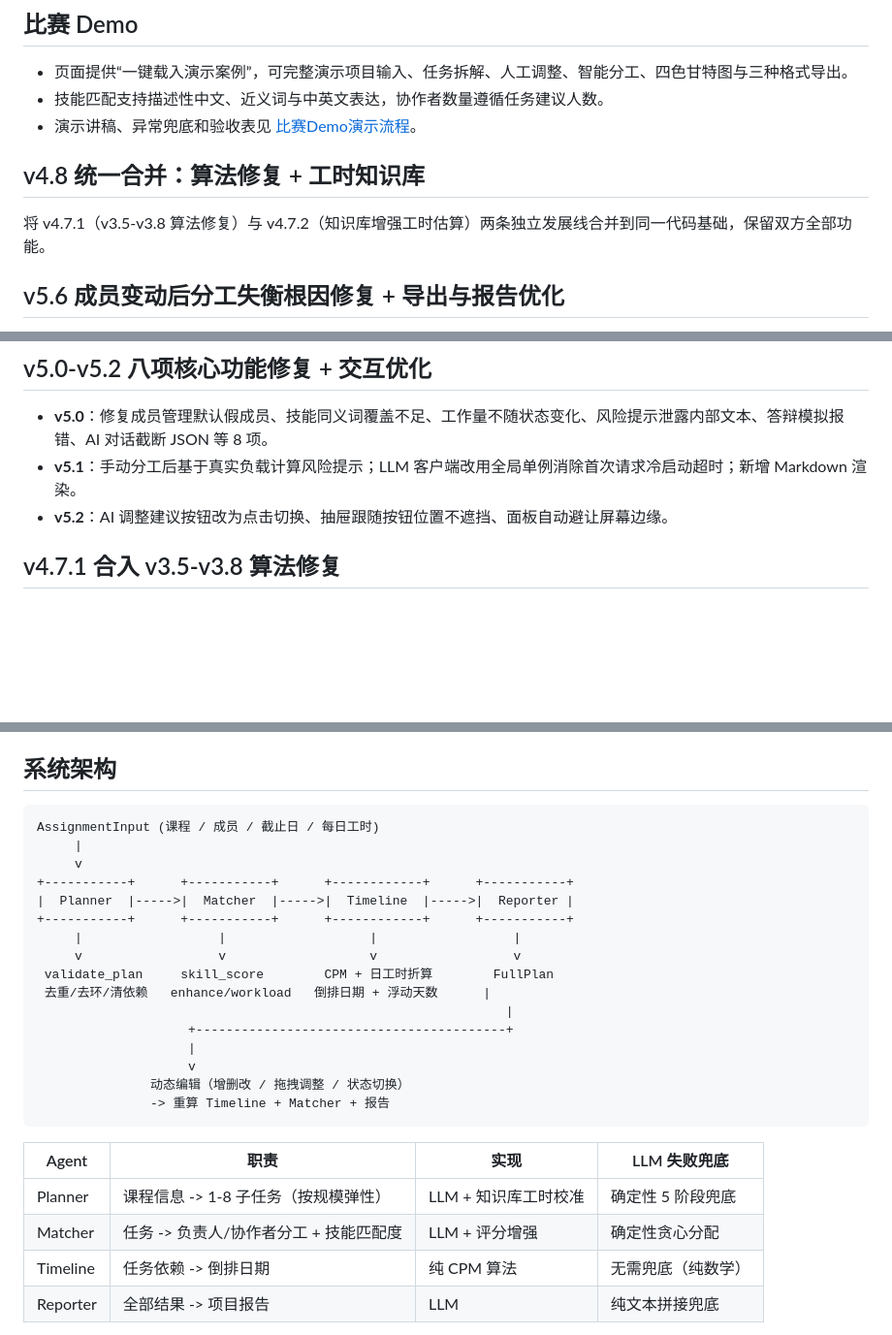
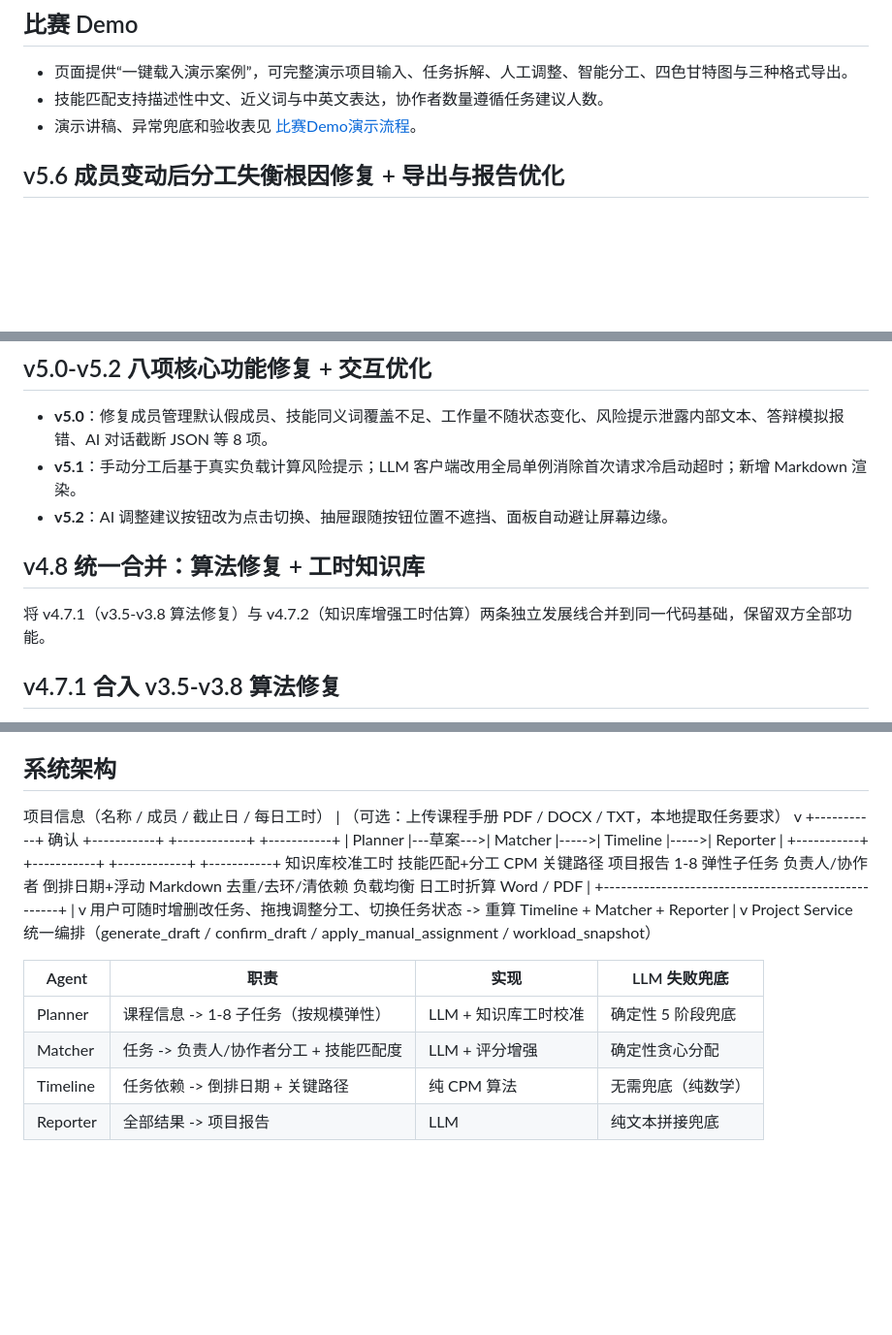
Before and after one commit to sytweijin/competition, a Markdown page: README.md, 3 parts joined by grey strips. Shown at 97% size. Drawn GitHub-style; blank space fills up the shorter version.

Commit message:
fix(docs): README 版本亮点排序修正 + 架构图重绘 + 移除 v5.6.1
- README: v5.x 版本亮点移到 v4.8 前面，恢复最新优先排序
- README: 系统架构图重绘，反映草案→确认→分工工作流和 Project Service 层
- CHANGELOG: 移除 v5.6.1 条目（无代码行为变更）

````diff
--- a/README.md
+++ b/README.md
@@ -7,10 +7,6 @@
 - 页面提供“一键载入演示案例”，可完整演示项目输入、任务拆解、人工调整、智能分工、四色甘特图与三种格式导出。
 - 技能匹配支持描述性中文、近义词与中英文表达，协作者数量遵循任务建议人数。
 - 演示讲稿、异常兜底和验收表见 [比赛Demo演示流程](docs/比赛Demo演示流程.md)。
-
-## v4.8 统一合并：算法修复 + 工时知识库
-
-将 v4.7.1（v3.5-v3.8 算法修复）与 v4.7.2（知识库增强工时估算）两条独立发展线合并到同一代码基础，保留双方全部功能。
 
 ## v5.6 成员变动后分工失衡根因修复 + 导出与报告优化
 
@@ -40,6 +36,10 @@
 - **v5.0**：修复成员管理默认假成员、技能同义词覆盖不足、工作量不随状态变化、风险提示泄露内部文本、答辩模拟报错、AI 对话截断 JSON 等 8 项。
 - **v5.1**：手动分工后基于真实负载计算风险提示；LLM 客户端改用全局单例消除首次请求冷启动超时；新增 Markdown 渲染。
 - **v5.2**：AI 调整建议按钮改为点击切换、抽屉跟随按钮位置不遮挡、面板自动避让屏幕边缘。
+
+## v4.8 统一合并：算法修复 + 工时知识库
+
+将 v4.7.1（v3.5-v3.8 算法修复）与 v4.7.2（知识库增强工时估算）两条独立发展线合并到同一代码基础，保留双方全部功能。
 
 ## v4.7.1 合入 v3.5-v3.8 算法修复
 
@@ -182,30 +182,31 @@ Demo 的可视化工作台。
 
 ## 系统架构
 
-```
-AssignmentInput (课程 / 成员 / 截止日 / 每日工时)
-     |
+项目信息（名称 / 成员 / 截止日 / 每日工时）
+     |  （可选：上传课程手册 PDF / DOCX / TXT，本地提取任务要求）
      v
-+-----------+      +-----------+      +------------+      +-----------+
-|  Planner  |----->|  Matcher  |----->|  Timeline  |----->|  Reporter |
-+-----------+      +-----------+      +------------+      +-----------+
-     |                  |                   |                  |
-     v                  v                   v                  v
- validate_plan     skill_score        CPM + 日工时折算        FullPlan
- 去重/去环/清依赖   enhance/workload   倒排日期 + 浮动天数      |
-                                                              |
-                    +-----------------------------------------+
-                    |
-                    v
-               动态编辑（增删改 / 拖拽调整 / 状态切换）
-               -> 重算 Timeline + Matcher + 报告
-```
++-----------+   确认    +-----------+      +------------+      +-----------+
+|  Planner  |---草案--->|  Matcher  |----->|  Timeline  |----->|  Reporter |
++-----------+          +-----------+      +------------+      +-----------+
+  知识库校准工时        技能匹配+分工        CPM 关键路径          项目报告
+  1-8 弹性子任务        负责人/协作者        倒排日期+浮动          Markdown
+  去重/去环/清依赖      负载均衡             日工时折算             Word / PDF
+                                                                        |
+                     +----------------------------------------------------+
+                     |
+                     v
+              用户可随时增删改任务、拖拽调整分工、切换任务状态
+              -> 重算 Timeline + Matcher + Reporter
+                     |
+                     v
+              Project Service 统一编排（generate_draft / confirm_draft /
+              apply_manual_assignment / workload_snapshot）
 
 | Agent | 职责 | 实现 | LLM 失败兜底 |
 |-------|------|------|-------------|
 | Planner | 课程信息 -> 1-8 子任务（按规模弹性） | LLM + 知识库工时校准 | 确定性 5 阶段兜底 |
 | Matcher | 任务 -> 负责人/协作者分工 + 技能匹配度 | LLM + 评分增强 | 确定性贪心分配 |
-| Timeline | 任务依赖 -> 倒排日期 | 纯 CPM 算法 | 无需兜底（纯数学） |
+| Timeline | 任务依赖 -> 倒排日期 + 关键路径 | 纯 CPM 算法 | 无需兜底（纯数学） |
 | Reporter | 全部结果 -> 项目报告 | LLM | 纯文本拼接兜底 |
 
 **设计原则**：LLM 负责创造性拆解，确定性算法负责正确性保证（关键路径、技能评分、负载均衡、依赖校验）。每个 Agent 失败都有兜底，主链路永不中断。
````
Also changed, not shown: CHANGELOG.md (+0 -82 lines).
